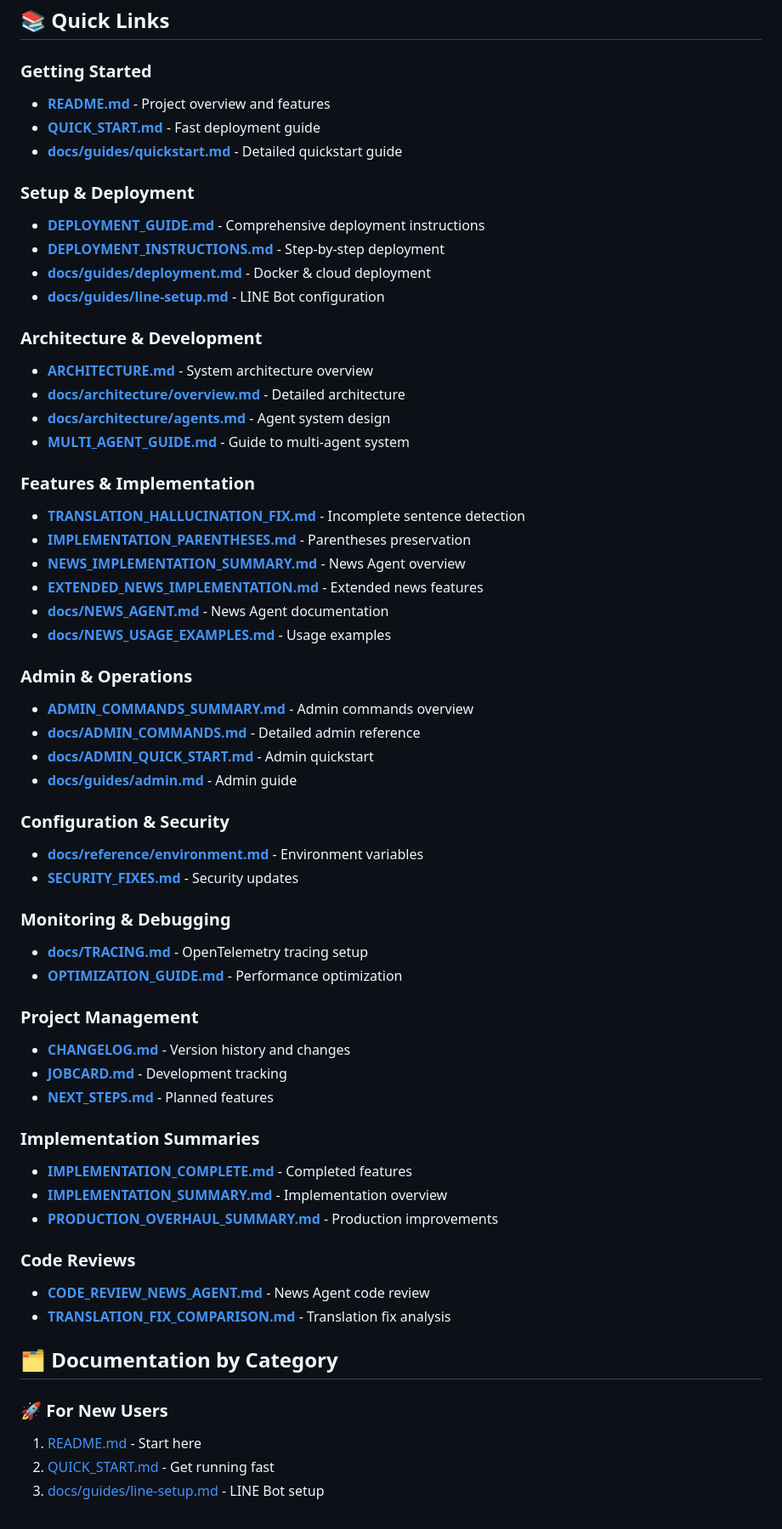
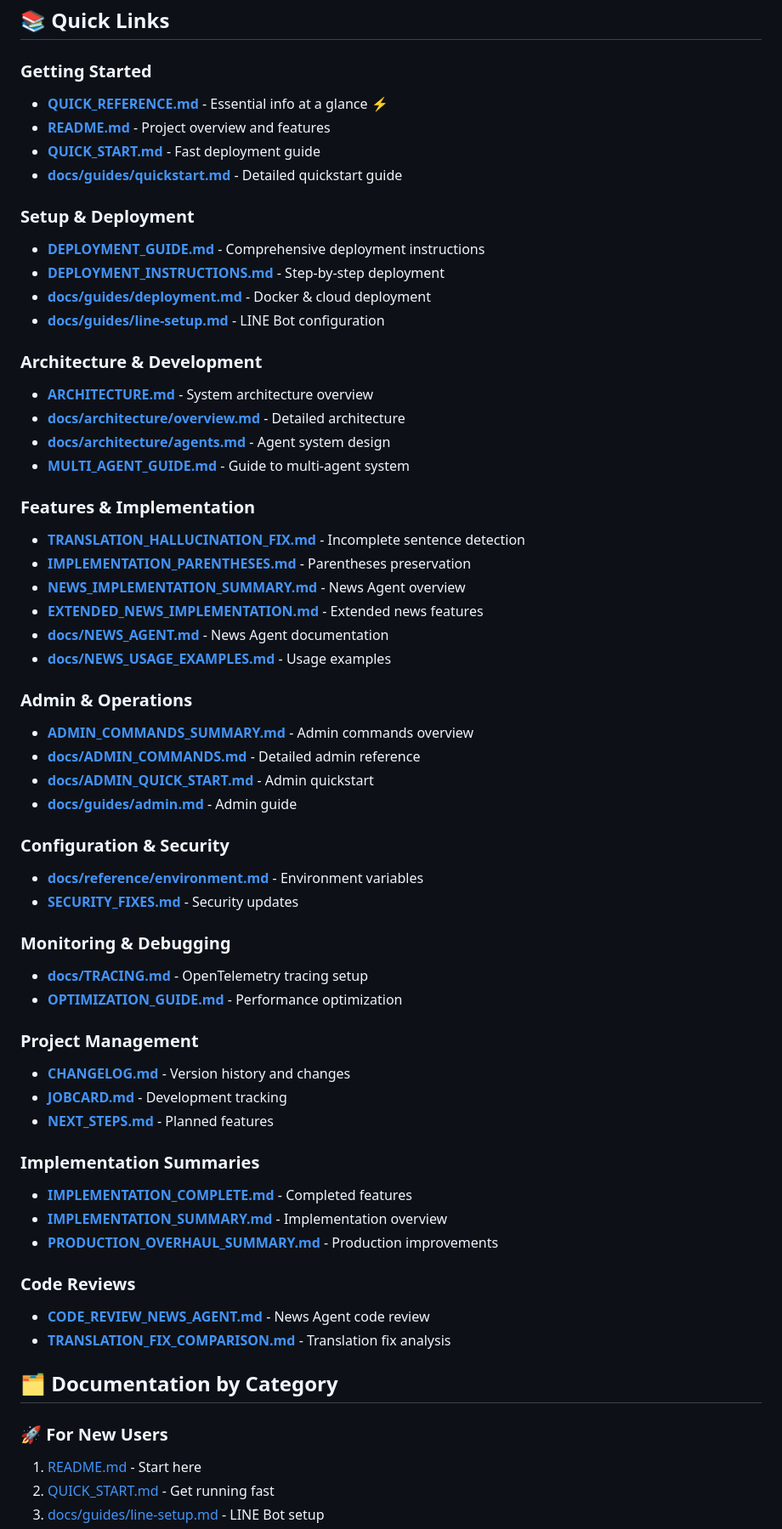
Before and after one commit to TeacherEvan/TeacherBOY, a Markdown page: DOCUMENTATION_INDEX.md, the part around one of its changes. Shown at 85% size. Drawn GitHub-style.

```diff
--- a/DOCUMENTATION_INDEX.md
+++ b/DOCUMENTATION_INDEX.md
@@ -5,23 +5,28 @@
 ## 📚 Quick Links
 
 ### Getting Started
+
+- **[QUICK_REFERENCE.md](QUICK_REFERENCE.md)** - Essential info at a glance ⚡
 - **[README.md](README.md)** - Project overview and features
 - **[QUICK_START.md](QUICK_START.md)** - Fast deployment guide
 - **[docs/guides/quickstart.md](docs/guides/quickstart.md)** - Detailed quickstart guide
 
 ### Setup & Deployment
+
 - **[DEPLOYMENT_GUIDE.md](DEPLOYMENT_GUIDE.md)** - Comprehensive deployment instructions
 - **[DEPLOYMENT_INSTRUCTIONS.md](DEPLOYMENT_INSTRUCTIONS.md)** - Step-by-step deployment
 - **[docs/guides/deployment.md](docs/guides/deployment.md)** - Docker & cloud deployment
 - **[docs/guides/line-setup.md](docs/guides/line-setup.md)** - LINE Bot configuration
 
 ### Architecture & Development
+
 - **[ARCHITECTURE.md](ARCHITECTURE.md)** - System architecture overview
 - **[docs/architecture/overview.md](docs/architecture/overview.md)** - Detailed architecture
 - **[docs/architecture/agents.md](docs/architecture/agents.md)** - Agent system design
 - **[MULTI_AGENT_GUIDE.md](MULTI_AGENT_GUIDE.md)** - Guide to multi-agent system
 
 ### Features & Implementation
+
 - **[TRANSLATION_HALLUCINATION_FIX.md](TRANSLATION_HALLUCINATION_FIX.md)** - Incomplete sentence detection
 - **[IMPLEMENTATION_PARENTHESES.md](IMPLEMENTATION_PARENTHESES.md)** - Parentheses preservation
 - **[NEWS_IMPLEMENTATION_SUMMARY.md](NEWS_IMPLEMENTATION_SUMMARY.md)** - News Agent overview
@@ -30,36 +35,43 @@
 - **[docs/NEWS_USAGE_EXAMPLES.md](docs/NEWS_USAGE_EXAMPLES.md)** - Usage examples
 
 ### Admin & Operations
+
 - **[ADMIN_COMMANDS_SUMMARY.md](ADMIN_COMMANDS_SUMMARY.md)** - Admin commands overview
 - **[docs/ADMIN_COMMANDS.md](docs/ADMIN_COMMANDS.md)** - Detailed admin reference
 - **[docs/ADMIN_QUICK_START.md](docs/ADMIN_QUICK_START.md)** - Admin quickstart
 - **[docs/guides/admin.md](docs/guides/admin.md)** - Admin guide
 
 ### Configuration & Security
+
 - **[docs/reference/environment.md](docs/reference/environment.md)** - Environment variables
 - **[SECURITY_FIXES.md](SECURITY_FIXES.md)** - Security updates
 
 ### Monitoring & Debugging
+
 - **[docs/TRACING.md](docs/TRACING.md)** - OpenTelemetry tracing setup
 - **[OPTIMIZATION_GUIDE.md](OPTIMIZATION_GUIDE.md)** - Performance optimization
 
 ### Project Management
+
 - **[CHANGELOG.md](CHANGELOG.md)** - Version history and changes
 - **[JOBCARD.md](JOBCARD.md)** - Development tracking
 - **[NEXT_STEPS.md](NEXT_STEPS.md)** - Planned features
 
 ### Implementation Summaries
+
 - **[IMPLEMENTATION_COMPLETE.md](IMPLEMENTATION_COMPLETE.md)** - Completed features
 - **[IMPLEMENTATION_SUMMARY.md](IMPLEMENTATION_SUMMARY.md)** - Implementation overview
 - **[PRODUCTION_OVERHAUL_SUMMARY.md](PRODUCTION_OVERHAUL_SUMMARY.md)** - Production improvements
 
 ### Code Reviews
+
 - **[CODE_REVIEW_NEWS_AGENT.md](CODE_REVIEW_NEWS_AGENT.md)** - News Agent code review
 - **[TRANSLATION_FIX_COMPARISON.md](TRANSLATION_FIX_COMPARISON.md)** - Translation fix analysis
 
 ## 🗂️ Documentation by Category
 
 ### 🚀 For New Users
+
 1. [README.md](README.md) - Start here
 2. [QUICK_START.md](QUICK_START.md) - Get running fast
 3. [docs/guides/line-setup.md](docs/guides/line-setup.md) - LINE Bot setup
```
Also changed, not shown: other parts of DOCUMENTATION_INDEX.md (+10 -0 lines), QUICK_REFERENCE.md (added, +190 -0 lines).
